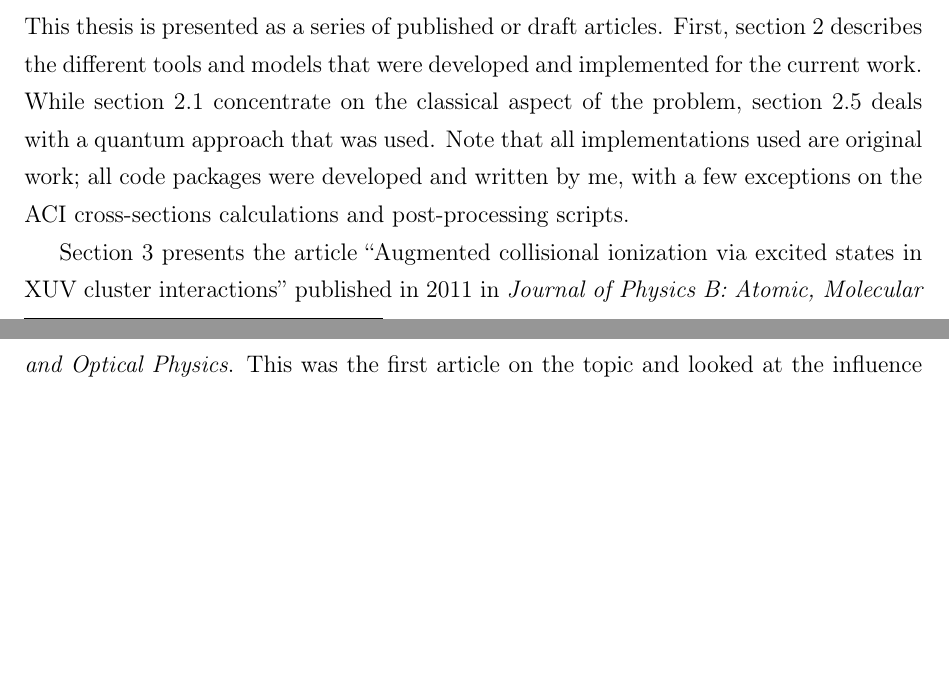
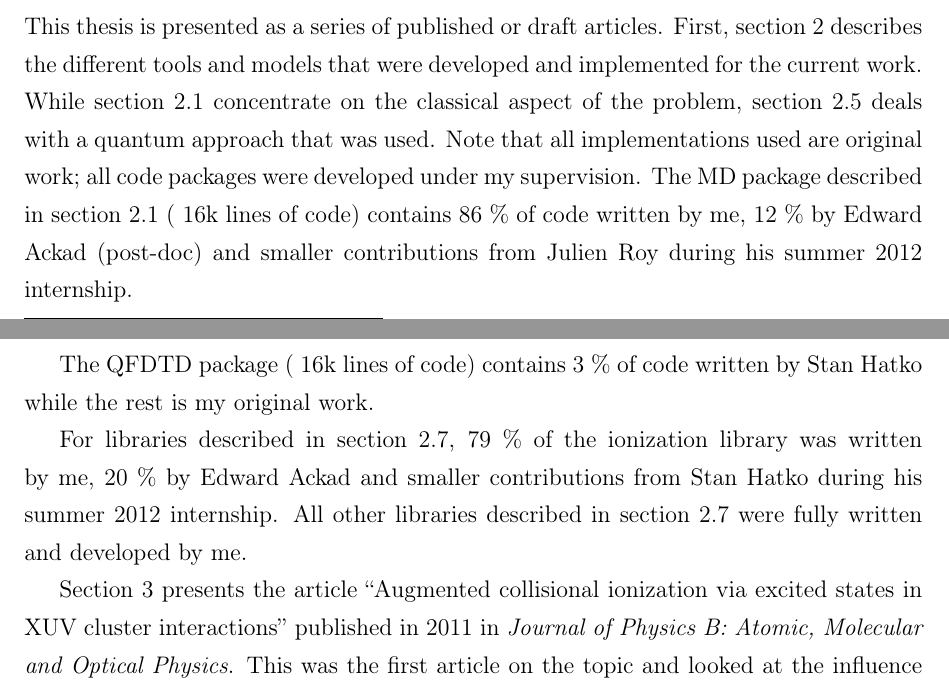
Before and after one commit to nbigaouette/thesis, a LaTeX thesis (thesis/thesis.tex, which reads thesis/introduction_detailed.tex): two parts of pages 19 and 20 of 76, joined at a grey line, cut so that both start at the same text, the shorter picture padded with empty space. Compiled offline with pdfLaTeX.

Commit message:
State my contributions to codes.

```diff
--- a/thesis/introduction_detailed.tex
+++ b/thesis/introduction_detailed.tex
@@ -430,8 +430,20 @@ that were developed and implemented for the current work. While section
 \ref{section:tools:md} concentrate on the classical aspect of the problem,
 section \ref{section:tools:qfdtd} deals with a quantum approach that was
 used. Note that all implementations used are original work; all code packages
-were developed and written by me, with a few exceptions on the ACI
-cross-sections calculations and post-processing scripts.
+were developed under my supervision. The MD package described in section
+\ref{section:tools:md} (~16k lines of code) contains 86 \% of code written by
+me, 12 \% by Edward Ackad (post-doc) and smaller contributions from Julien Roy
+during his summer 2012 internship.
+
+The QFDTD package (~16k lines of code) contains 3 \% of code written by Stan
+Hatko while the rest is my original work.
+
+For libraries described in section \ref{section:tools:libraries}, 79 \% of the
+ionization library was written by me, 20 \% by Edward Ackad and smaller
+contributions from Stan Hatko during his summer 2012 internship. All other
+libraries described in section \ref{section:tools:libraries} were fully
+written and developed by me.
+
 
 Section \ref{section:papers:aci} presents the article ``Augmented collisional
 ionization via excited states in XUV cluster interactions'' published in 2011
```
